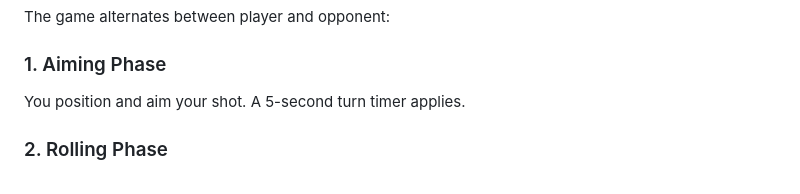
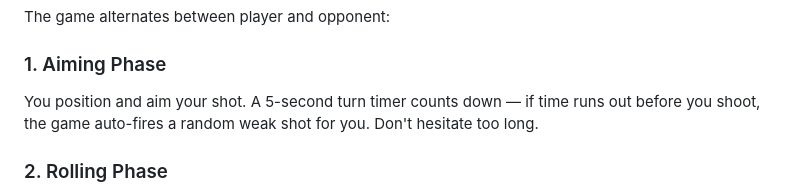
Before and after one commit to lvmorap/BLIND-BREAK, a Markdown page: README.md, the part around the change. GitHub-like rendering.

Commit message:
Clarify turn timer behavior when time expires in README
Co-authored-by: lvmorap <254525442+lvmorap@users.noreply.github.com>

```diff
--- a/README.md
+++ b/README.md
@@ -189,7 +189,7 @@ The game alternates between player and opponent:
 
 ### 1. Aiming Phase
 
-You position and aim your shot. A 5-second turn timer applies.
+You position and aim your shot. A 5-second turn timer counts down — if time runs out before you shoot, the game auto-fires a random weak shot for you. Don't hesitate too long.
 
 ### 2. Rolling Phase
 
```
